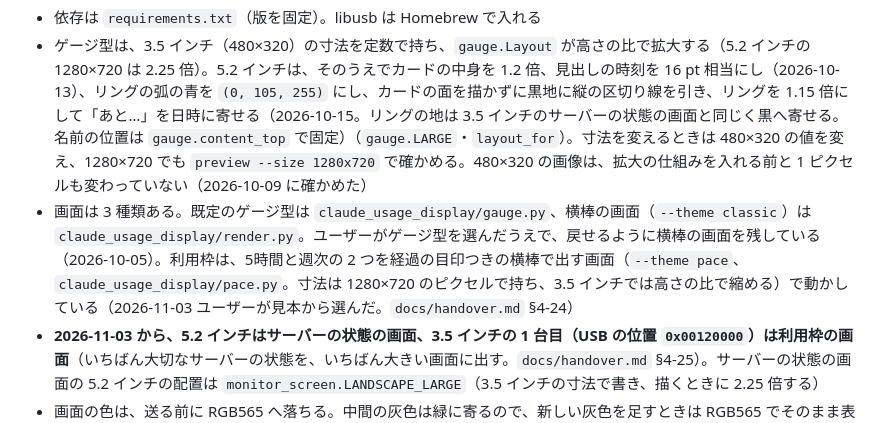
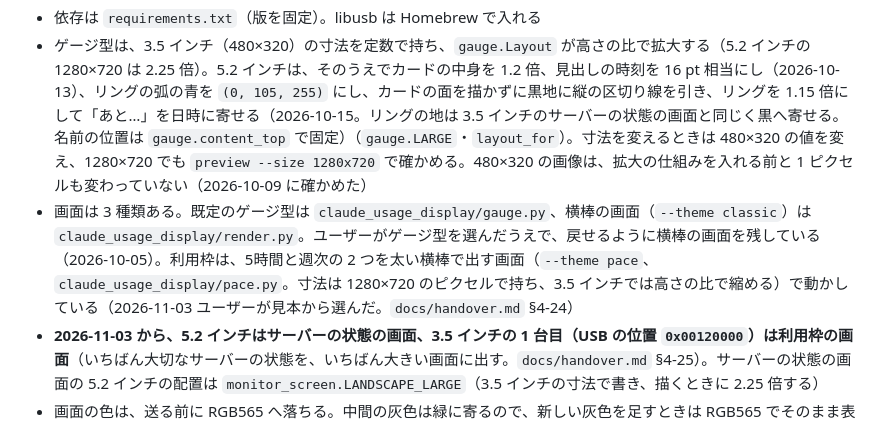
Before and after one commit to studioc-co-jp/claude-usage-display, a Markdown page: CLAUDE.md, the part around the change. Rendered like a GitHub page.

Commit message:
feat(pace): 経過の目印（縦棒）と「経過 N%」を外す
ユーザーの指示「時間経過の表記と縦棒は不要」。経過の割合の計算と定数・テストも消した。
画面の名前（--theme pace）は登録を変えずに使えるよう残した（docs/handover.md §4-25）。

Co-Authored-By: Claude Opus 5.5 <noreply@anthropic.com>

```diff
--- a/CLAUDE.md
+++ b/CLAUDE.md
@@ -32,7 +32,7 @@ Claude Code の利用枠（5 時間・週次・Fable 週次）を、USB でつ
 
 - 依存は `requirements.txt`（版を固定）。libusb は Homebrew で入れる
 - ゲージ型は、3.5 インチ（480×320）の寸法を定数で持ち、`gauge.Layout` が高さの比で拡大する（5.2 インチの 1280×720 は 2.25 倍）。5.2 インチは、そのうえでカードの中身を 1.2 倍、見出しの時刻を 16 pt 相当にし（2026-10-13）、リングの弧の青を `(0, 105, 255)` にし、カードの面を描かずに黒地に縦の区切り線を引き、リングを 1.15 倍にして「あと…」を日時に寄せる（2026-10-15。リングの地は 3.5 インチのサーバーの状態の画面と同じく黒へ寄せる。名前の位置は `gauge.content_top` で固定）（`gauge.LARGE`・`layout_for`）。寸法を変えるときは 480×320 の値を変え、1280×720 でも `preview --size 1280x720` で確かめる。480×320 の画像は、拡大の仕組みを入れる前と 1 ピクセルも変わっていない（2026-10-09 に確かめた）
-- 画面は 3 種類ある。既定のゲージ型は `claude_usage_display/gauge.py`、横棒の画面（`--theme classic`）は `claude_usage_display/render.py`。ユーザーがゲージ型を選んだうえで、戻せるように横棒の画面を残している（2026-10-05）。利用枠は、5時間と週次の 2 つを経過の目印つきの横棒で出す画面（`--theme pace`、`claude_usage_display/pace.py`。寸法は 1280×720 のピクセルで持ち、3.5 インチでは高さの比で縮める）で動かしている（2026-11-03 ユーザーが見本から選んだ。`docs/handover.md` §4-24）
+- 画面は 3 種類ある。既定のゲージ型は `claude_usage_display/gauge.py`、横棒の画面（`--theme classic`）は `claude_usage_display/render.py`。ユーザーがゲージ型を選んだうえで、戻せるように横棒の画面を残している（2026-10-05）。利用枠は、5時間と週次の 2 つを太い横棒で出す画面（`--theme pace`、`claude_usage_display/pace.py`。寸法は 1280×720 のピクセルで持ち、3.5 インチでは高さの比で縮める）で動かしている（2026-11-03 ユーザーが見本から選んだ。`docs/handover.md` §4-24）
 - **2026-11-03 から、5.2 インチはサーバーの状態の画面、3.5 インチの 1 台目（USB の位置 `0x00120000`）は利用枠の画面**（いちばん大切なサーバーの状態を、いちばん大きい画面に出す。`docs/handover.md` §4-25）。サーバーの状態の画面の 5.2 インチの配置は `monitor_screen.LANDSCAPE_LARGE`（3.5 インチの寸法で書き、描くときに 2.25 倍する）
 - 画面の色は、送る前に RGB565 へ落ちる。中間の灰色は緑に寄るので、新しい灰色を足すときは RGB565 でそのまま表せる値にする（`tests/test_gauge.py` の `test_card_color_survives_rgb565`）
 - 13 ピクセル以下になりうる文字は `render.SMALL_WEIGHT`（W4）で書く。ヒラギノ角ゴシック W3 は 12・13 ピクセルで「4」の横棒が消える（`tests/test_render.py` の `test_small_weight_keeps_crossbar_of_four`、`docs/handover.md` §4-8）
```
Also changed, not shown: README.md (+2 -3 lines), docs/handover.md (+1 -0 lines), docs/images/pace-1280x720.png, 3 other files.
